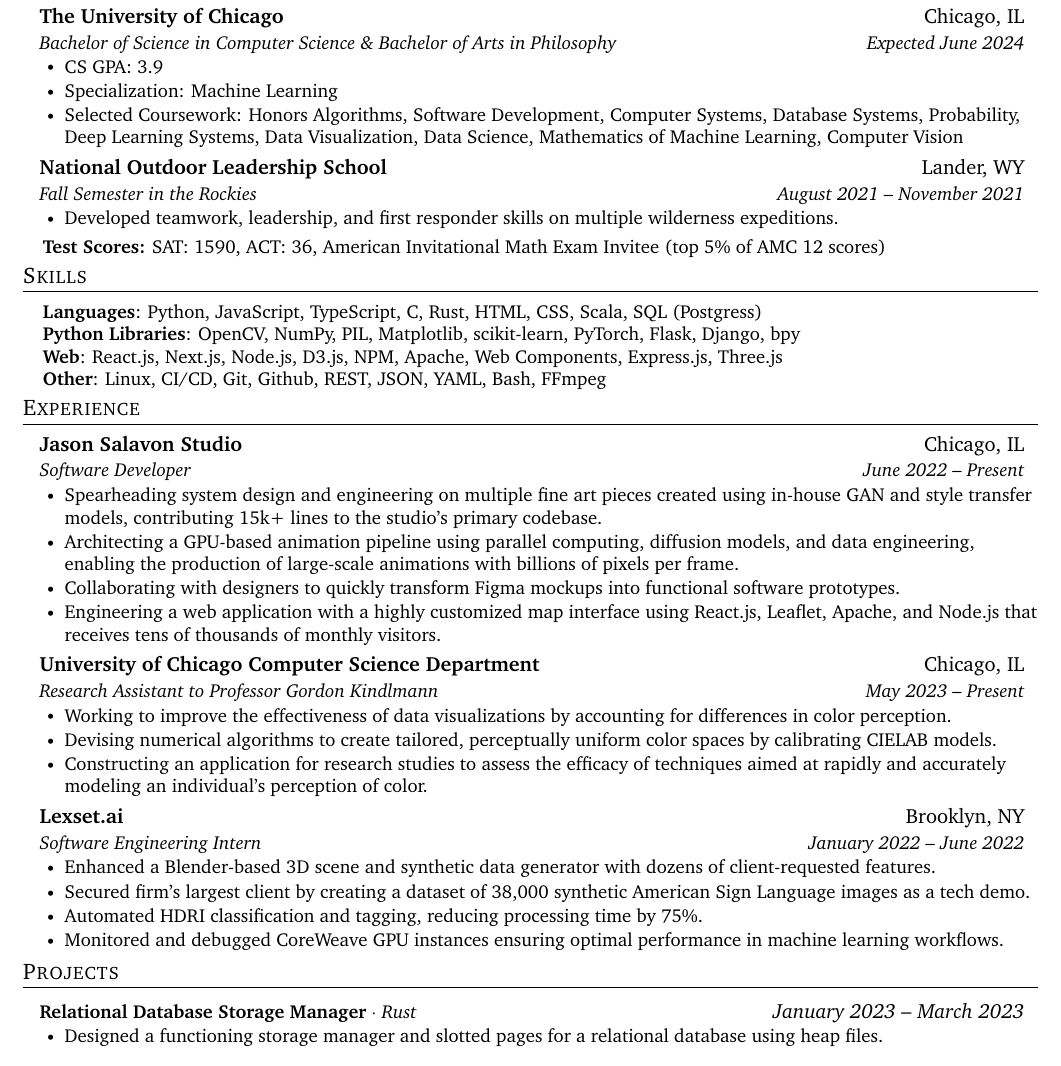
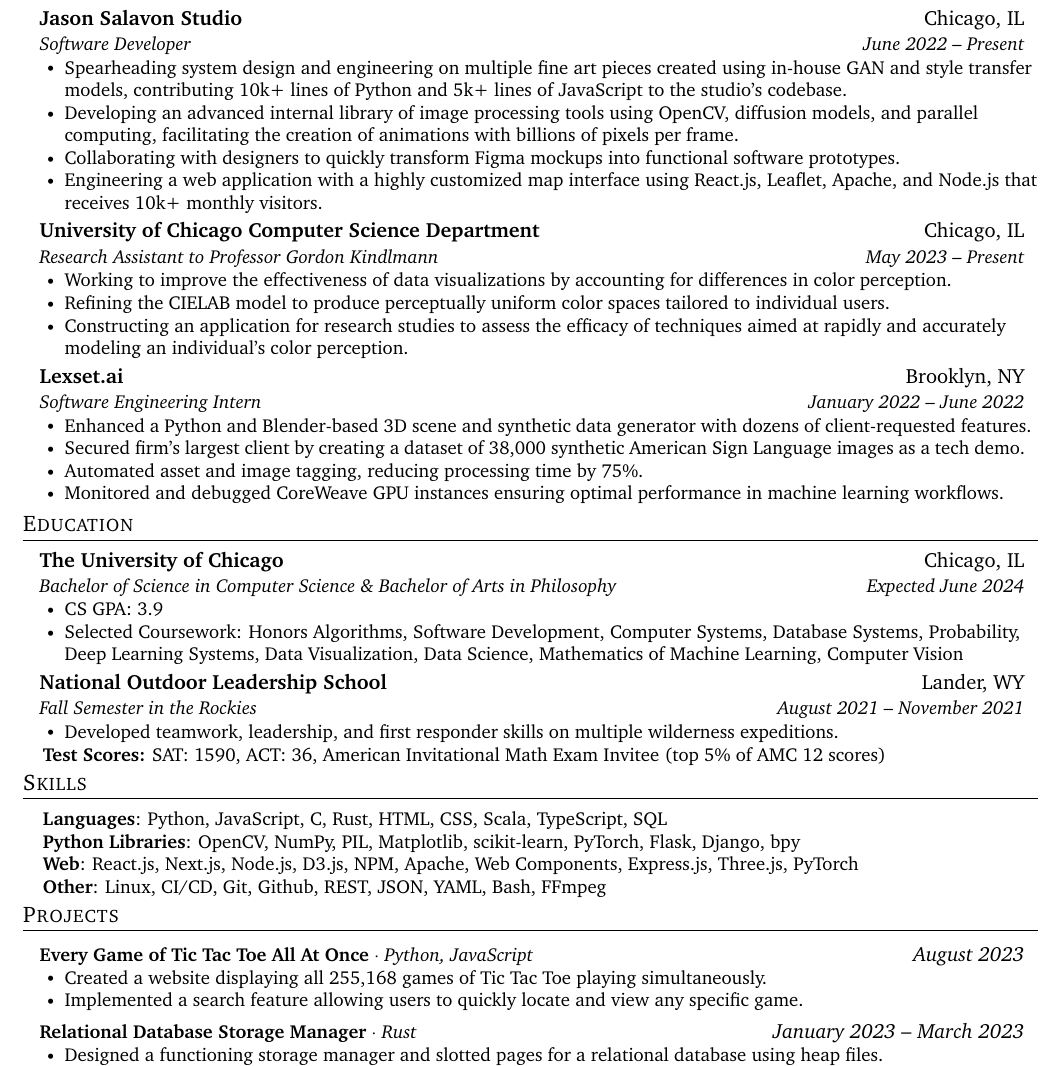
Before and after one commit to frowenz/resume, a LaTeX document (main.tex): part of the page, cut so that both start at the same text. Compiled offline with pdfLaTeX.

Commit message:
Added a project

```diff
--- a/main.tex
+++ b/main.tex
@@ -100,6 +100,43 @@
   \href{https://owenfahey.com}{\underline{owenfahey.com}}
 \end{center}
 
+
+\section{Experience}
+  \resumeSubHeadingListStart
+    \resumeSubheading
+      {Jason Salavon Studio}
+      {Chicago, IL}
+      {Software Developer}
+      {June 2022 -- Present}
+      \resumeItemListStart
+        \resumeItem{Spearheading system design and engineering on multiple fine art pieces created using in-house GAN and style transfer models, contributing 10k+ lines of Python and 5k+ lines of JavaScript to the studio's codebase.}
+        \resumeItem{Developing an advanced internal library of image processing tools using OpenCV, diffusion models, and parallel computing, facilitating the creation of animations with billions of pixels per frame.}
+        \resumeItem{Collaborating with designers to quickly transform Figma mockups into functional software prototypes.}
+        \resumeItem{Engineering a web application with a highly customized map interface using React.js, Leaflet, Apache, and Node.js that receives 10k+  monthly visitors.}
+      \resumeItemListEnd
+    \resumeSubheading
+      {University of Chicago Computer Science Department}
+      {Chicago, IL}
+      {Research Assistant to Professor Gordon Kindlmann}
+      {May 2023 -- Present}
+      \resumeItemListStart
+        \resumeItem{Working to improve the effectiveness of data visualizations by accounting for differences in color perception.}
+        \resumeItem{Refining the CIELAB model to produce perceptually uniform color spaces tailored to individual users.}
+        \resumeItem{Constructing an application for research studies to assess the efficacy of techniques aimed at rapidly and accurately modeling an individual's color perception.}
+      \resumeItemListEnd
+    \resumeSubheading
+      {Lexset.ai}
+      {Brooklyn, NY}
+      {Software Engineering Intern}
+      {January 2022 -- June 2022}
+      \resumeItemListStart
+        \resumeItem{Enhanced a Python and Blender-based 3D scene and synthetic data generator with dozens of client-requested features.}\resumeItem{Secured firm's largest client by creating a dataset of 38,000 synthetic American Sign Language images as a tech demo.}
+        \resumeItem{Automated asset and image tagging, reducing processing time by 75\%.}
+        \resumeItem{Monitored and debugged CoreWeave GPU instances ensuring optimal performance in machine learning workflows. }
+      \resumeItemListEnd
+  \resumeSubHeadingListEnd
+
+
 \section{Education}
   \resumeSubHeadingListStart
     \resumeSubheading
@@ -107,7 +144,8 @@
       {Bachelor of Science in Computer Science \& Bachelor of Arts in Philosophy}{Expected June 2024}
       \resumeItemListStart
         \resumeItem{CS GPA: 3.9}
-        \resumeItem {Specialization: Machine Learning}
+        % \resumeItem
+        % \resumeItem {Specialization: Machine Learning}
         \resumeItem{{Selected Coursework:}
         Honors Algorithms,
         Software Development,
@@ -145,13 +183,13 @@
       \textbf{Languages}{:
       Python,
       JavaScript,
-      TypeScript,
       C,
       Rust,
       HTML,
       CSS,
       Scala,
-      SQL (Postgress)} \\
+      TypeScript,
+      SQL} \\
       \textbf{Python Libraries}{:
       OpenCV,
       NumPy,
@@ -171,7 +209,8 @@
       Apache,
       Web Components,
       Express.js,
-      Three.js
+      Three.js,
+      PyTorch
       }
       \\
       \textbf{Other}{:
@@ -188,43 +227,22 @@
       {\vspace{-5pt}}
   \end{itemize}
 
-\section{Experience}
-  \resumeSubHeadingListStart
-    \resumeSubheading
-      {Jason Salavon Studio}
-      {Chicago, IL}
-      {Software Developer}
-      {June 2022 -- Present}
-      \resumeItemListStart
-        \resumeItem{Spearheading system design and engineering on multiple fine art pieces created using in-house GAN and style transfer models, contributing 15k+ lines to the studio's primary codebase.}
-        \resumeItem{Architecting a GPU-based animation pipeline using parallel computing, diffusion models, and data engineering, enabling the production of large-scale animations with billions of pixels per frame.}
-        \resumeItem{Collaborating with designers to quickly transform Figma mockups into functional software prototypes.}
-        \resumeItem{Engineering a web application with a highly customized map interface using React.js, Leaflet, Apache, and Node.js that receives tens of thousands of  monthly visitors.}
-      \resumeItemListEnd
-    \resumeSubheading
-      {University of Chicago Computer Science Department}
-      {Chicago, IL}
-      {Research Assistant to Professor Gordon Kindlmann}
-      {May 2023 -- Present}
-      \resumeItemListStart
-        \resumeItem{Working to improve the effectiveness of data visualizations by accounting for differences in color perception.}
-        \resumeItem{Devising numerical algorithms to create tailored, perceptually uniform color spaces by calibrating CIELAB models.}\resumeItem{Constructing an application for research studies to assess the efficacy of techniques aimed at rapidly and accurately modeling an individual's  perception of color.}
-      \resumeItemListEnd
-    \resumeSubheading
-      {Lexset.ai}
-      {Brooklyn, NY}
-      {Software Engineering Intern}
-      {January 2022 -- June 2022}
-      \resumeItemListStart
-        \resumeItem{Enhanced a Blender-based 3D scene and synthetic data generator with dozens of client-requested features.}
-        \resumeItem{Secured firm's largest client by creating a dataset of 38,000 synthetic American Sign Language images as a tech demo.}\resumeItem{Automated HDRI classification and tagging, reducing processing time by 75\%.}
-        \resumeItem{Monitored and debugged CoreWeave GPU instances ensuring optimal performance in machine learning workflows. }
-      \resumeItemListEnd
-  \resumeSubHeadingListEnd
-
 \section{Projects}
 
 \resumeSubHeadingListStart
+
+    \resumeProjectHeading
+          {\textbf{Every Game of Tic Tac Toe All At Once} $\cdot$ \emph{Python, JavaScript}}{\emph{August 2023}}
+    \resumeItemListStart
+    \resumeItem {
+        Created a website displaying all 255,168 games of Tic Tac Toe playing simultaneously.
+    }
+    \resumeItem {
+        Implemented a search feature allowing users to quickly locate and view any specific game.
+    }
+
+    \resumeItemListEnd
+
       % \resumeProjectHeading
       %     {\textbf{Voxel Subdivider} $\cdot$ \emph{JavaScript, Three.js}}{\emph{September 2023}}
       %     \resumeItemListStart
```
Also changed, not shown: main.tex (4 more changed lines).
